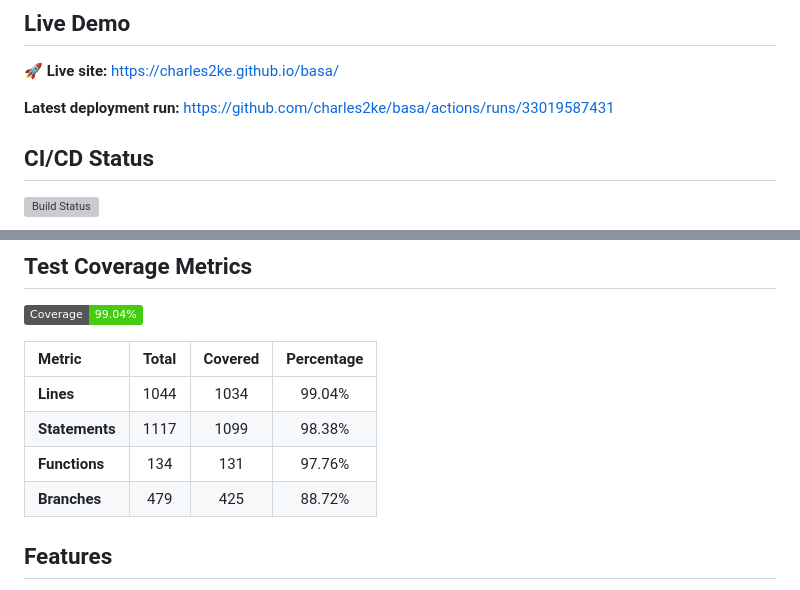
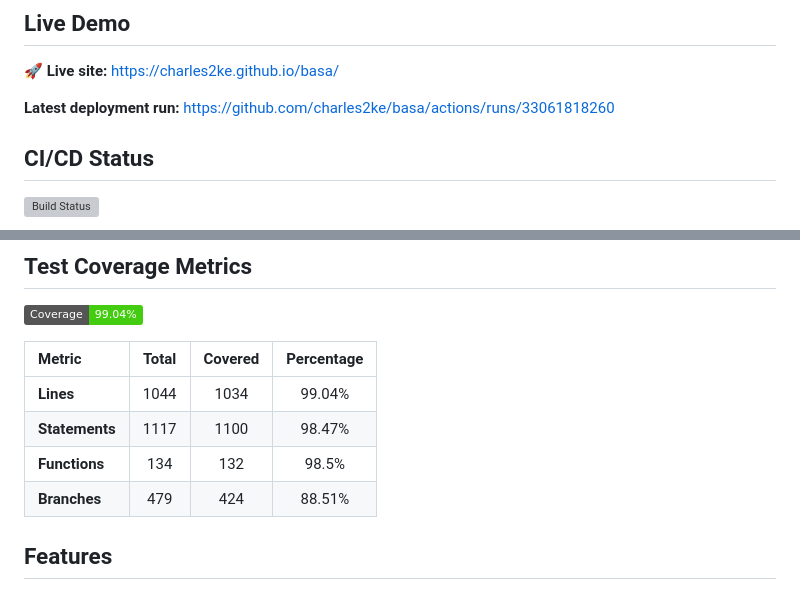
Before and after one commit to charles2ke/basa, a Markdown page: README.md, 2 parts joined by grey strips. Drawn GitHub-style; badges without logos; grey boxes are pictures that could not be loaded.

Commit message:
docs: auto-update README.md with build, coverage and deployment metrics [skip ci]

```diff
--- a/README.md
+++ b/README.md
@@ -5,7 +5,7 @@ Home, Ghar, Bari - Elder Care Circle Dashboard.
 <!-- LIVE_DEMO_START -->
 🚀 **Live site:** https://charles2ke.github.io/basa/
 
-**Latest deployment run:** https://github.com/charles2ke/basa/actions/runs/33019587431
+**Latest deployment run:** https://github.com/charles2ke/basa/actions/runs/33061818260
 <!-- LIVE_DEMO_END -->
 
 ## CI/CD Status
@@ -22,9 +22,9 @@ Home, Ghar, Bari - Elder Care Circle Dashboard.
 | Metric | Total | Covered | Percentage |
 | :--- | :---: | :---: | :---: |
 | **Lines** | 1044 | 1034 | 99.04% |
-| **Statements** | 1117 | 1099 | 98.38% |
-| **Functions** | 134 | 131 | 97.76% |
-| **Branches** | 479 | 425 | 88.72% |
+| **Statements** | 1117 | 1100 | 98.47% |
+| **Functions** | 134 | 132 | 98.5% |
+| **Branches** | 479 | 424 | 88.51% |
 <!-- COVERAGE_END -->
 
 ## Features
```
Also changed, not shown: other parts of README.md (+1 -1 lines).
